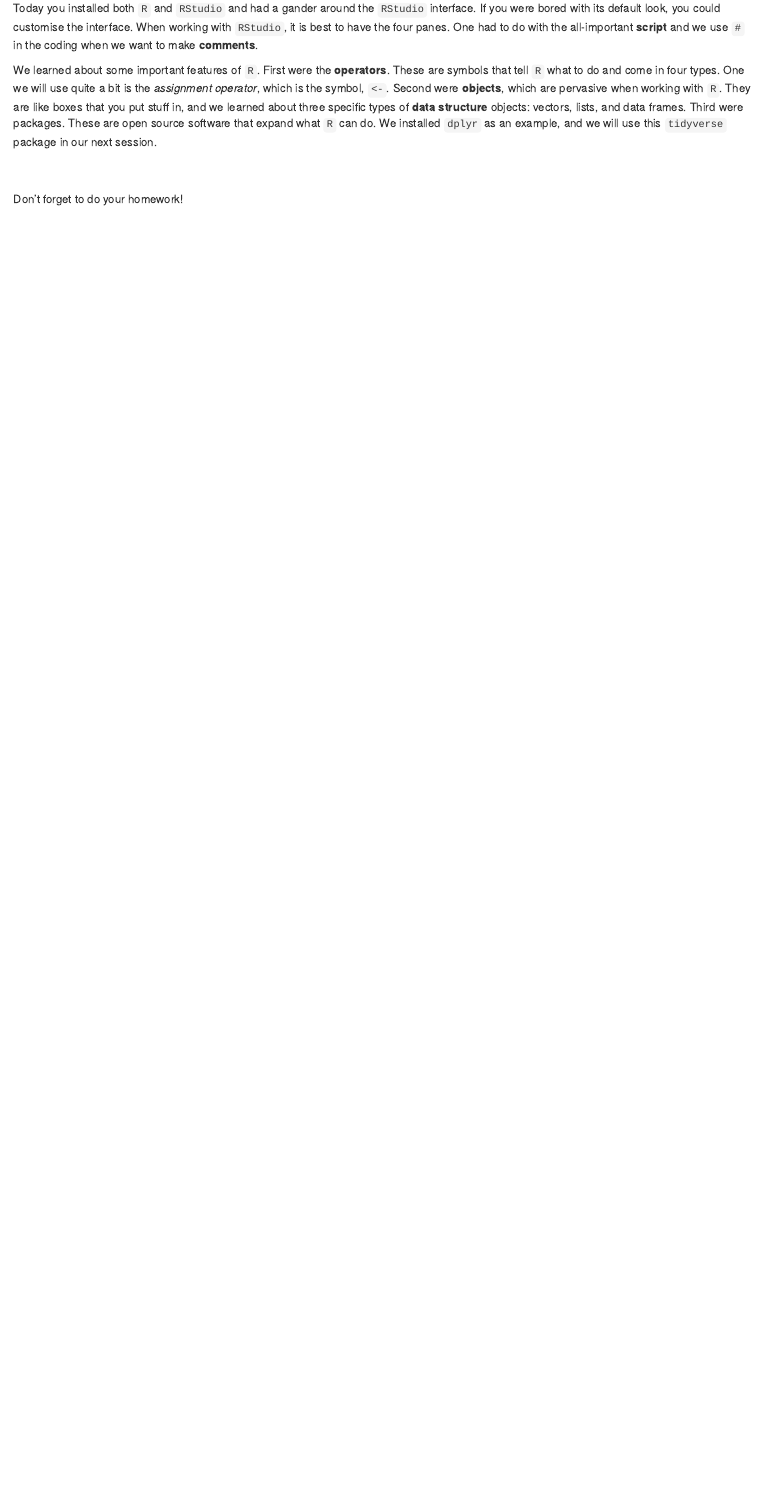
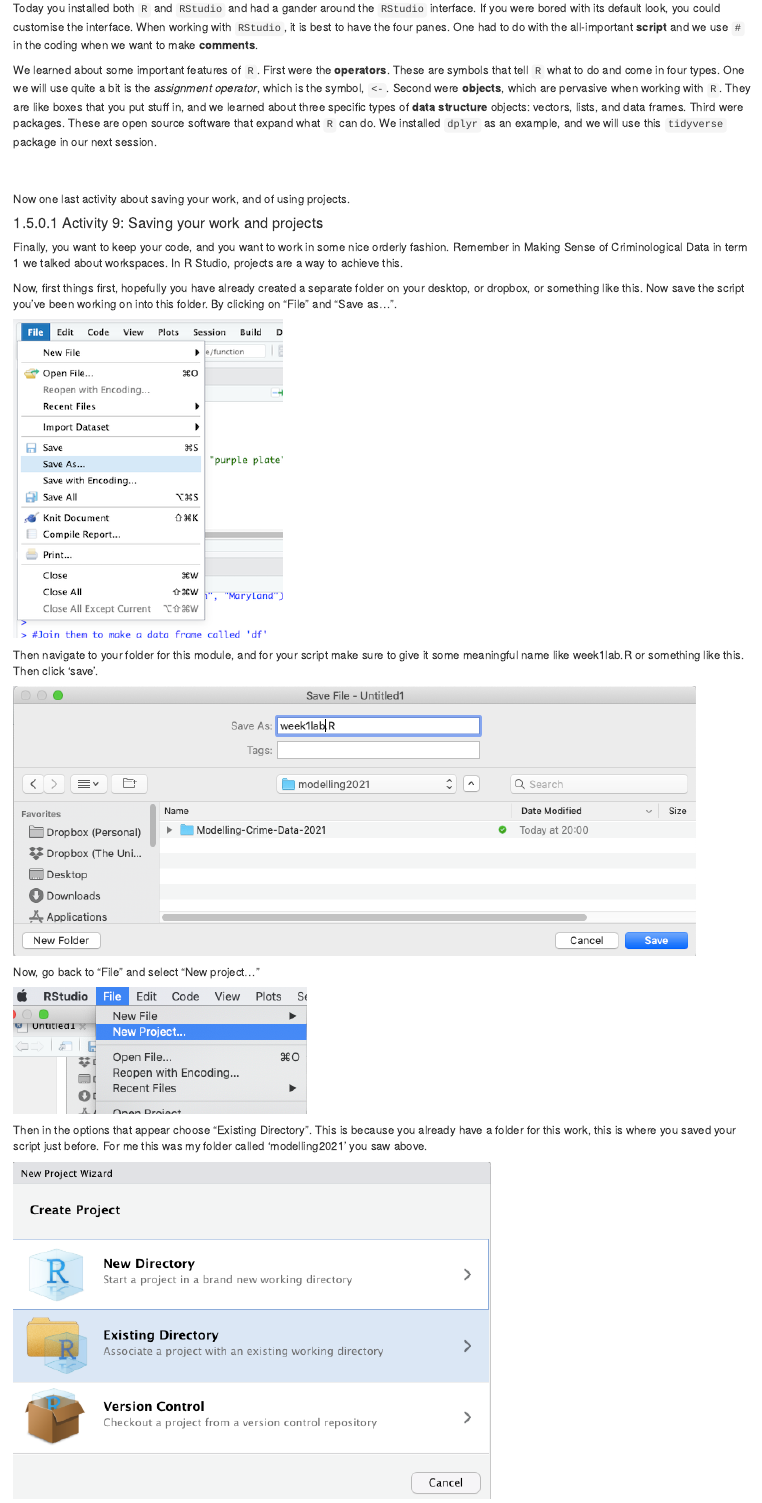
Before and after one commit to LauraHBui/Modelling-Crime-Data-2021, an R Markdown document (01-intro.Rmd): the page in a window 1100 px wide, from 16410 px down. Rendered offline with R 4.5, knitr and Pandoc, with nearby package versions; the code chunks are not run, so their results and figures are left out; drawn as R Markdown's standard HTML page in place of the format the file asks for.

Commit message:
added projects

```diff
--- a/01-intro.Rmd
+++ b/01-intro.Rmd
@@ -691,4 +691,29 @@
 <div style="margin-bottom:50px;">
 </div>
 
-Don't forget to do your homework!
+
+Now one last activity about saving your work, and of using projects.
+
+#### Activity 9: Saving your work and projects
+
+Finally, you want to keep your code, and you want to work in some nice orderly fashion. Remember in Making Sense of Criminological Data in term 1 we talked about workspaces. In R Studio, projects are a way to achieve this.
+
+
+Now, first things first, hopefully you have already created a separate folder on your desktop, or dropbox, or something like this. Now save the script you've been working on into this folder. By clicking on "File" and "Save as...".
+
+![](Images/save_script_as.png)
+
+Then navigate to your folder for this module, and for your script make sure to give it some meaningful name like week1lab.R or something like this. Then click 'save'.
+
+![](Images/rename_and_save.png)
+
+
+Now, go back to "File" and select "New project..."
+
+
+![](Images/file_newproj.png)
+
+Then in the options that appear choose "Existing Directory". This is because you already have a folder for this work, this is where you saved your script just before. For me this was my folder called 'modelling2021' you saw above.
+
+
+![](Images/existing_dir.png)
```
Also changed, not shown: Images/browse_proj_dir.png (added), Images/existing_dir.png (added), Images/file_newproj.png (added), Images/rename_and_save.png (added), Images/save_script_as.png (added), docs/search_index.json, 01-intro.Rmd (13 more changed lines), 10 other files.
